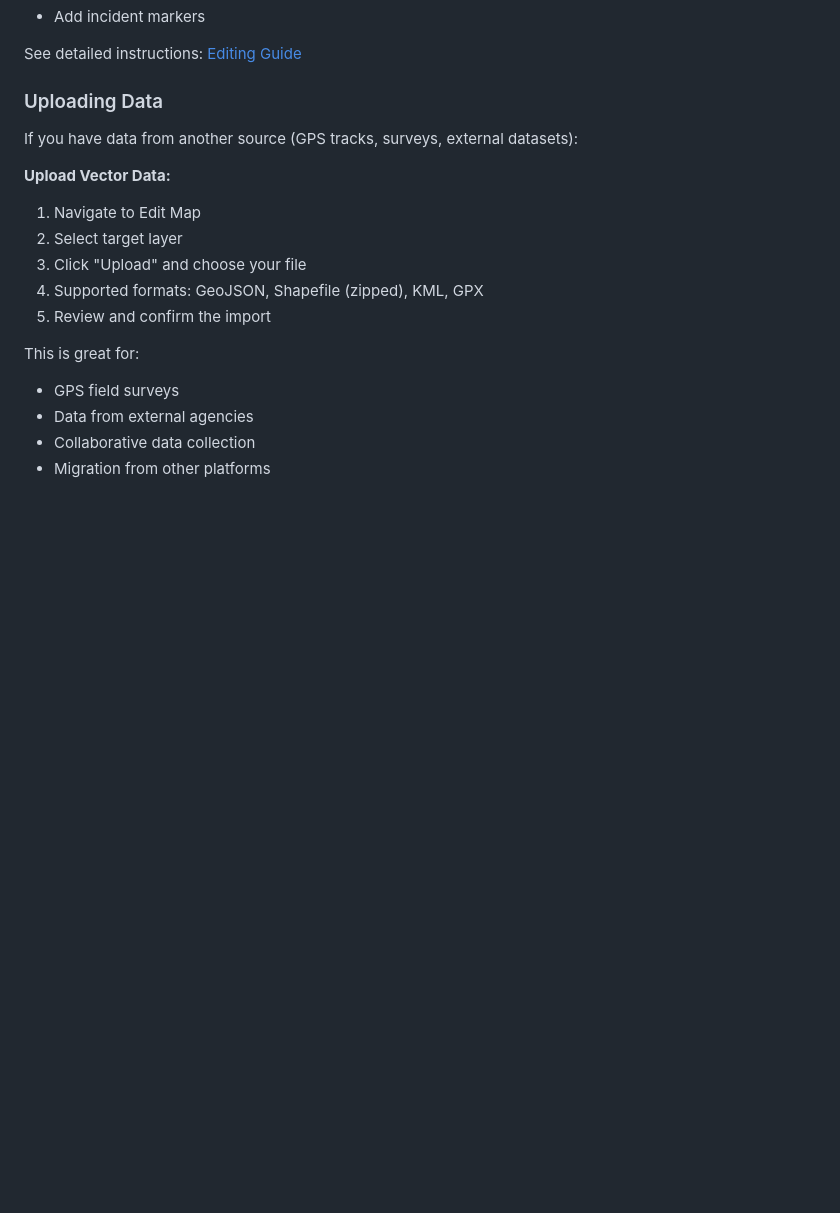
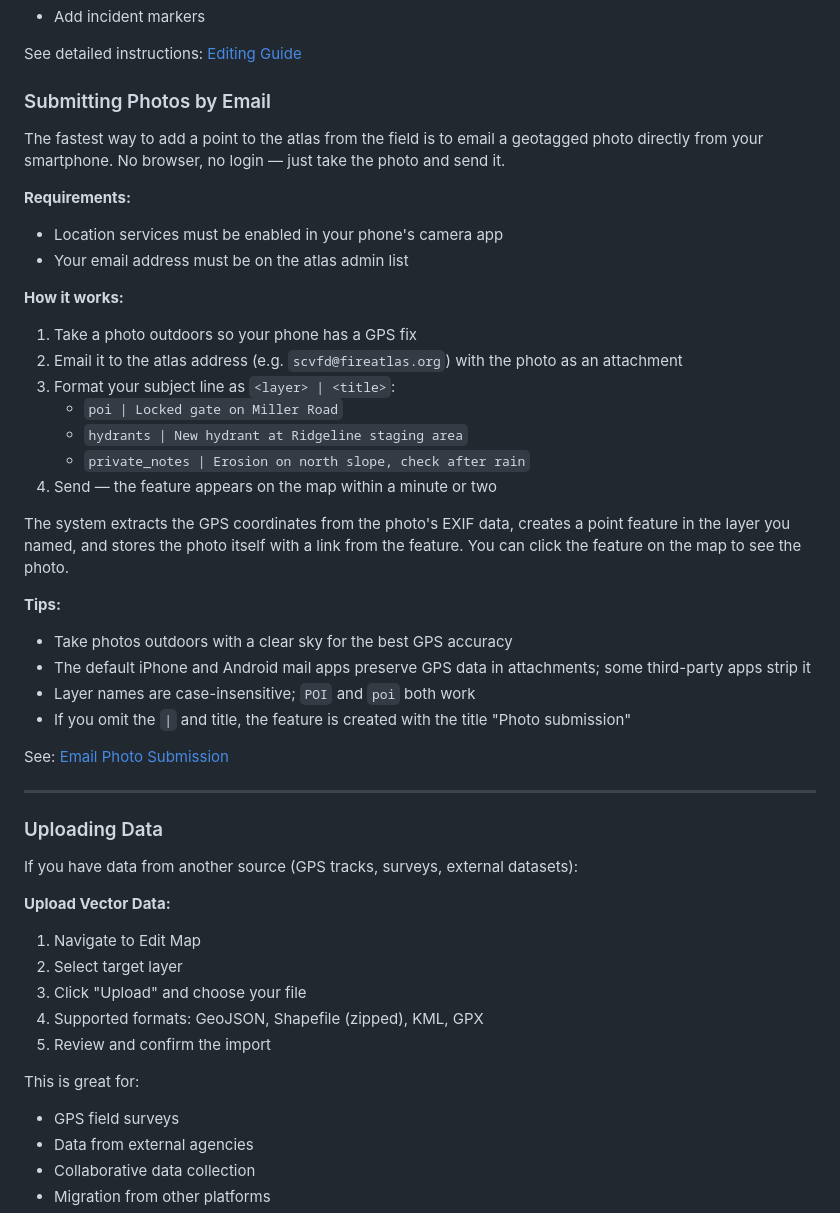
Before and after one commit to Salmon-Creek-Systems/stewardship_atlas, a Markdown page: documents/user_guide.markdown, the part around the change. GitHub-like rendering; blank space fills up the shorter version.

```diff
--- a/documents/user_guide.markdown
+++ b/documents/user_guide.markdown
@@ -130,6 +130,35 @@ The **Edit Map** interface (Admin only) provides simple tools for common tasks:
 - Add incident markers
 
 See detailed instructions: [Editing Guide](help/draw_vector.md)
+
+### Submitting Photos by Email
+
+The fastest way to add a point to the atlas from the field is to email a geotagged photo directly from your smartphone. No browser, no login — just take the photo and send it.
+
+**Requirements:**
+- Location services must be enabled in your phone's camera app
+- Your email address must be on the atlas admin list
+
+**How it works:**
+1. Take a photo outdoors so your phone has a GPS fix
+2. Email it to the atlas address (e.g. `scvfd@fireatlas.org`) with the photo as an attachment
+3. Format your subject line as `<layer> | <title>`:
+   - `poi | Locked gate on Miller Road`
+   - `hydrants | New hydrant at Ridgeline staging area`
+   - `private_notes | Erosion on north slope, check after rain`
+4. Send — the feature appears on the map within a minute or two
+
+The system extracts the GPS coordinates from the photo's EXIF data, creates a point feature in the layer you named, and stores the photo itself with a link from the feature. You can click the feature on the map to see the photo.
+
+**Tips:**
+- Take photos outdoors with a clear sky for the best GPS accuracy
+- The default iPhone and Android mail apps preserve GPS data in attachments; some third-party apps strip it
+- Layer names are case-insensitive; `POI` and `poi` both work
+- If you omit the `|` and title, the feature is created with the title "Photo submission"
+
+See: [Email Photo Submission](help/email_photo_submission.md)
+
+---
 
 ### Uploading Data
 
```
Also changed, not shown: documents/data_interaction_guide.md (+19 -0 lines), documents/help/email_photo_submission.md (added, +55 -0 lines).
